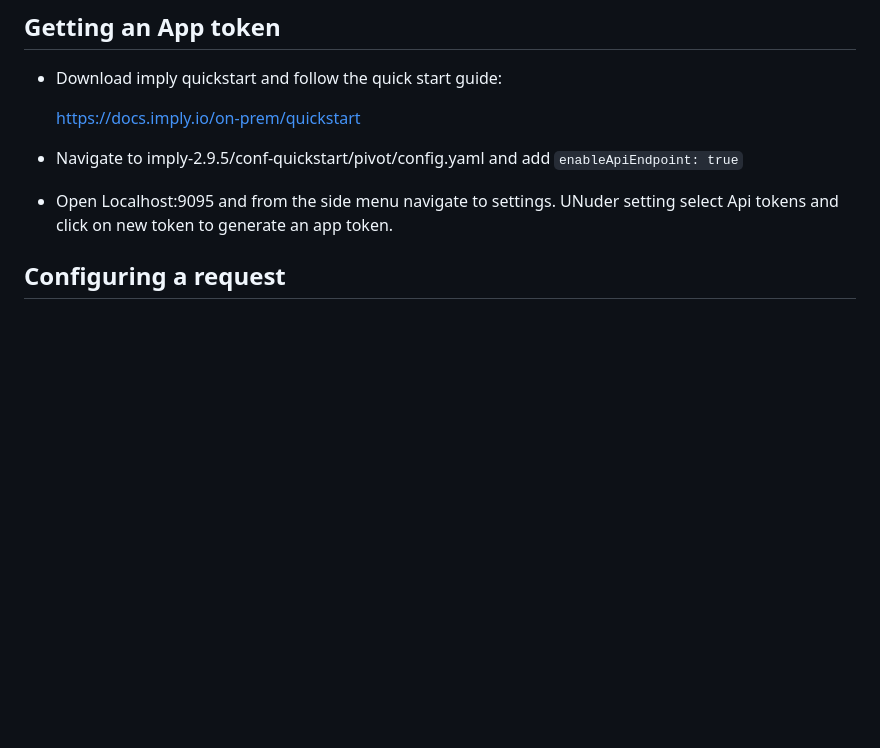
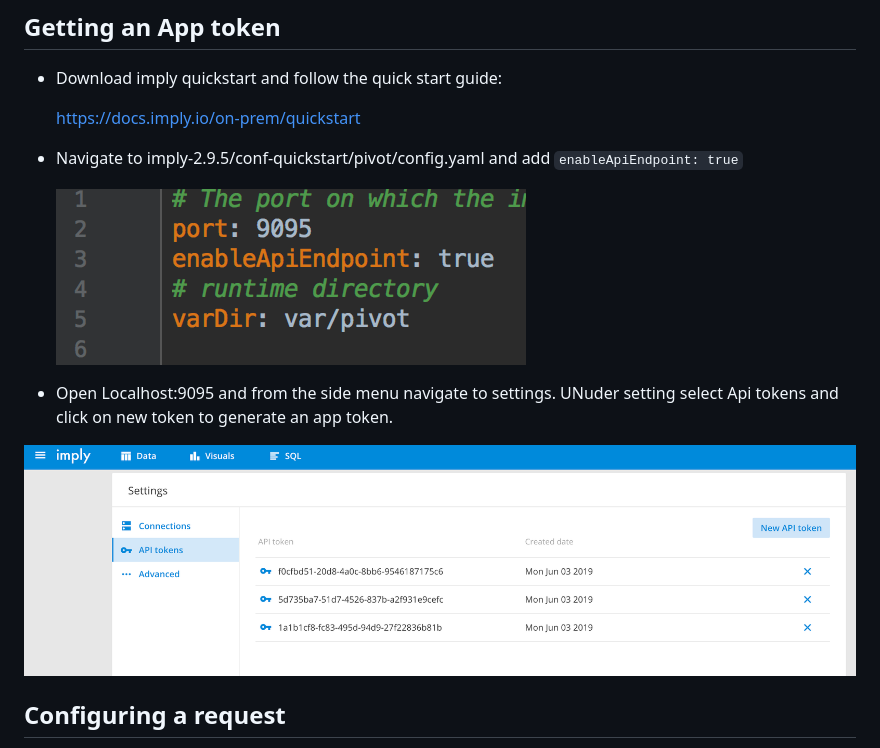
Before and after one commit to implydata/imply-iframe-examples, a Markdown page: README.md, the part around the change. Rendered like a GitHub page; pictures changed too: images/code.png (added), images/settings.png (added); blank space fills up the shorter version.

Commit message:
add photos

```diff
--- a/README.md
+++ b/README.md
@@ -17,8 +17,12 @@ A set of examples of how to iFrame Pivot into your own app
     https://docs.imply.io/on-prem/quickstart
 
  - Navigate to imply-2.9.5/conf-quickstart/pivot/config.yaml and add `enableApiEndpoint: true`
+
+   ![photo of settings](images/code.png "enableApiEndpoint")
+
  - Open Localhost:9095 and from the side menu navigate to settings. UNuder setting select Api tokens and click on new token to generate an app token.
 
+  ![photo of ui-settings](images/settings.png "ui settings")
 ## Configuring a request
 
    You can generate links that open to specific views to update iframe by POSTing to `http://localhost:9095/api/v1/mkurl`
```
Also changed, not shown: 1 other file.
